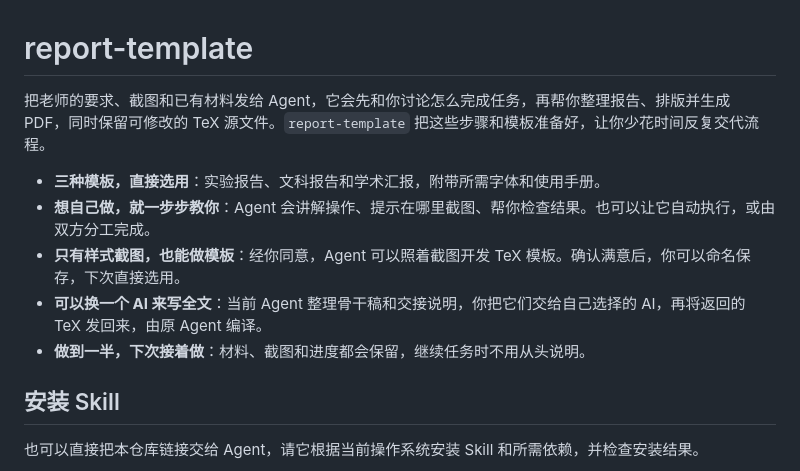
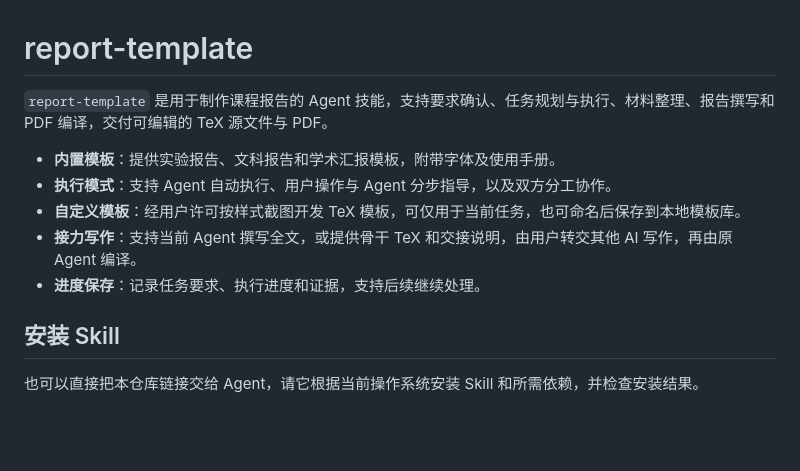
Before and after one commit to Hanggoash/report-template, a Markdown page: README.md, the part around the change. GitHub-like rendering; blank space fills up the shorter version.

Commit message:
Use a concise neutral README introduction

```diff
--- a/README.md
+++ b/README.md
@@ -1,12 +1,12 @@
 # report-template
 
-把老师的要求、截图和已有材料发给 Agent，它会先和你讨论怎么完成任务，再帮你整理报告、排版并生成 PDF，同时保留可修改的 TeX 源文件。`report-template` 把这些步骤和模板准备好，让你少花时间反复交代流程。
+`report-template` 是用于制作课程报告的 Agent 技能，支持要求确认、任务规划与执行、材料整理、报告撰写和 PDF 编译，交付可编辑的 TeX 源文件与 PDF。
 
-- **三种模板，直接选用**：实验报告、文科报告和学术汇报，附带所需字体和使用手册。
-- **想自己做，就一步步教你**：Agent 会讲解操作、提示在哪里截图、帮你检查结果。也可以让它自动执行，或由双方分工完成。
-- **只有样式截图，也能做模板**：经你同意，Agent 可以照着截图开发 TeX 模板。确认满意后，你可以命名保存，下次直接选用。
-- **可以换一个 AI 来写全文**：当前 Agent 整理骨干稿和交接说明，你把它们交给自己选择的 AI，再将返回的 TeX 发回来，由原 Agent 编译。
-- **做到一半，下次接着做**：材料、截图和进度都会保留，继续任务时不用从头说明。
+- **内置模板**：提供实验报告、文科报告和学术汇报模板，附带字体及使用手册。
+- **执行模式**：支持 Agent 自动执行、用户操作与 Agent 分步指导，以及双方分工协作。
+- **自定义模板**：经用户许可按样式截图开发 TeX 模板，可仅用于当前任务，也可命名后保存到本地模板库。
+- **接力写作**：支持当前 Agent 撰写全文，或提供骨干 TeX 和交接说明，由用户转交其他 AI 写作，再由原 Agent 编译。
+- **进度保存**：记录任务要求、执行进度和证据，支持后续继续处理。
 
 ## 安装 Skill
 
```
